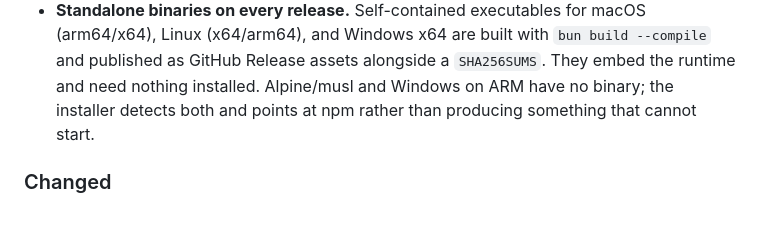
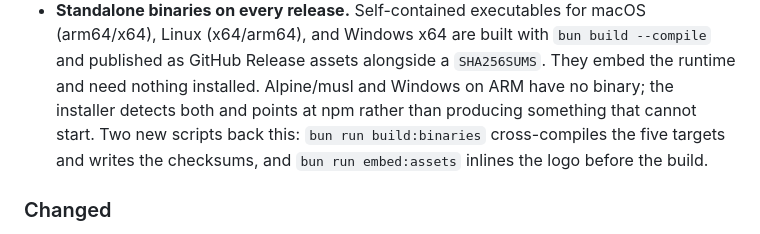
Before and after one commit to uttam-gelot/payo, a Markdown page: CHANGELOG.md, the part around one of its changes. Drawn GitHub-style.

```diff
--- a/CHANGELOG.md
+++ b/CHANGELOG.md
@@ -27,7 +94,10 @@ and this project adheres to [Semantic Versioning](https://semver.org/spec/v2.0.0
   `bun build --compile` and published as GitHub Release assets alongside a
   `SHA256SUMS`. They embed the runtime and need nothing installed. Alpine/musl
   and Windows on ARM have no binary; the installer detects both and points at
-  npm rather than producing something that cannot start.
+  npm rather than producing something that cannot start. Two new scripts back
+  this: `bun run build:binaries` cross-compiles the five targets and writes the
+  checksums, and `bun run embed:assets` inlines the logo before the build.
+
 ### Changed
 
 - `payo --help` now shows `payo` in its usage lines instead of `npx @uge/payo`,
```
Also changed, not shown: other parts of CHANGELOG.md (+70 -1 lines).
